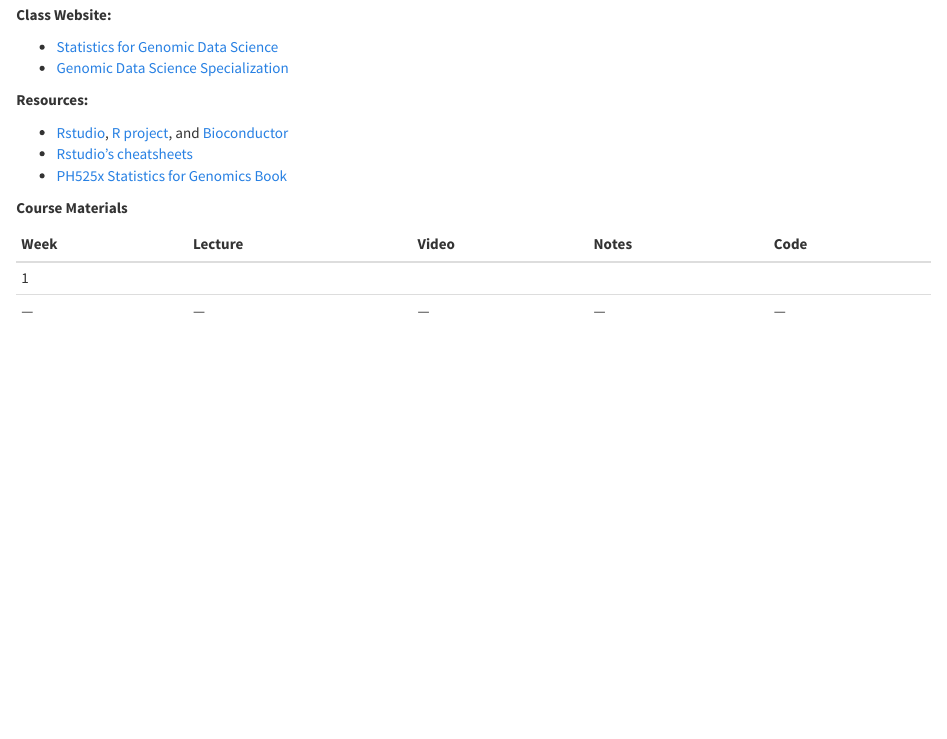
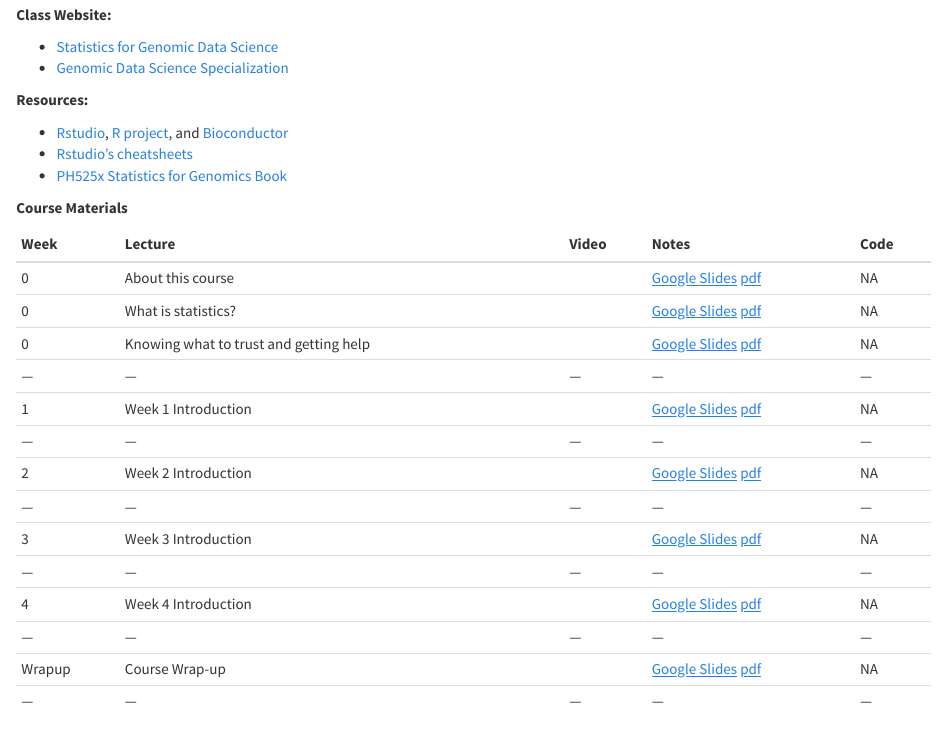
Before and after one commit to jtleek/genstats_site, an R Markdown document (index.Rmd): the page in a window 1100 px wide, from 90 px down. The pictures show the output file index.html that the author committed with the source, opened offline.

Commit message:
update README

```diff
--- a/index.Rmd
+++ b/index.Rmd
@@ -27,7 +27,19 @@ output:
 
 | Week  | Lecture  |  Video | Notes | Code |
 |---|---|---|---|---|
-| 1 | | |  |  |
+| 0 | About this course | | [Google Slides](https://docs.google.com/presentation/d/1M64qJM4nWCGSqfoIvFOYTmef7R38qz9XrWvS09qHowQ/edit?usp=sharing) [pdf](lecture_notes/00_01_About this course.pdf)| NA  |
+| 0 | What is statistics? | | [Google Slides](https://docs.google.com/presentation/d/1Ct_5FOgfRPIxu2apxDBQBvuMHznsPZcykllQMjvcx0A/edit?usp=sharing) [pdf](lecture_notes/00_02_What is statistics-.pdf)| NA  |
+| 0 | Knowing what to trust and getting help | | [Google Slides](https://docs.google.com/presentation/d/1wPwjXKsFct3tr20fzWCnE32kCRriieeV7HrcY7kQrtw/edit?usp=sharing) [pdf](lecture_notes/00_03_Knowing what to trust and getting help.pdf)| NA  |
+|---|---|---|---|---|
+| 1 | Week 1 Introduction | | [Google Slides](https://docs.google.com/presentation/d/1sWtpWd-BvWVDIUlk0McCIqHfPVNG_3J-Ybef71PmGec/edit?usp=sharing) [pdf](lecture_notes/01_01_Week1_Introduction.pdf) | NA  |
+|---|---|---|---|---|
+| 2 | Week 2 Introduction | | [Google Slides](https://docs.google.com/presentation/d/1Gz-sRPlpAdZKVJ9QayOSSCCSjzn15clPWnafWjP2PXQ/edit?usp=sharing) [pdf](lecture_notes/02_01_Week2_Introduction.pdf) | NA  |
+|---|---|---|---|---|
+| 3 | Week 3 Introduction | | [Google Slides](https://docs.google.com/presentation/d/133fCjZduCBkK-EjU6sawPGVH-Gu61DWsiDMwBN3oCdY/edit?usp=sharing) [pdf](lecture_notes/03_01_Week3_Introduction.pdf) | NA  |
+|---|---|---|---|---|
+| 4 | Week 4 Introduction | | [Google Slides](https://docs.google.com/presentation/d/1sV8oS8ivmub7SQ_YUSyAqbqZ5xjgu5m3MzcNgjlRRW0/edit?usp=sharing) [pdf](lecture_notes/04_01_Week4_Introduction.pdf) | NA  |
+|---|---|---|---|---|
+| Wrapup | Course Wrap-up | | [Google Slides](https://docs.google.com/presentation/d/1DNrW5ZN17zsEXnwOWIVVVQ7VYSNqOO9wUKXuHDfw6TQ/edit?usp=sharing) [pdf](lecture_notes/05_01_WrapUp.pdf) | NA  |
 |---|---|---|---|---|
 
 
```
Also changed, not shown: ReadMe.md, index.html, lecture_notes/00_01_About this course.pdf (added), lecture_notes/00_02_What is statistics-.pdf (added), lecture_notes/00_03_Knowing what to trust and getting help.pdf (added), lecture_notes/01_01_Week1_Introduction.pdf (added), lecture_notes/02_01_Week2_Introduction.pdf (added), lecture_notes/03_01_Week3_Introduction.pdf (added), lecture_notes/04_01_Week4_Introduction.pdf (added), lecture_notes/05_01_WrapUp.pdf (added).
